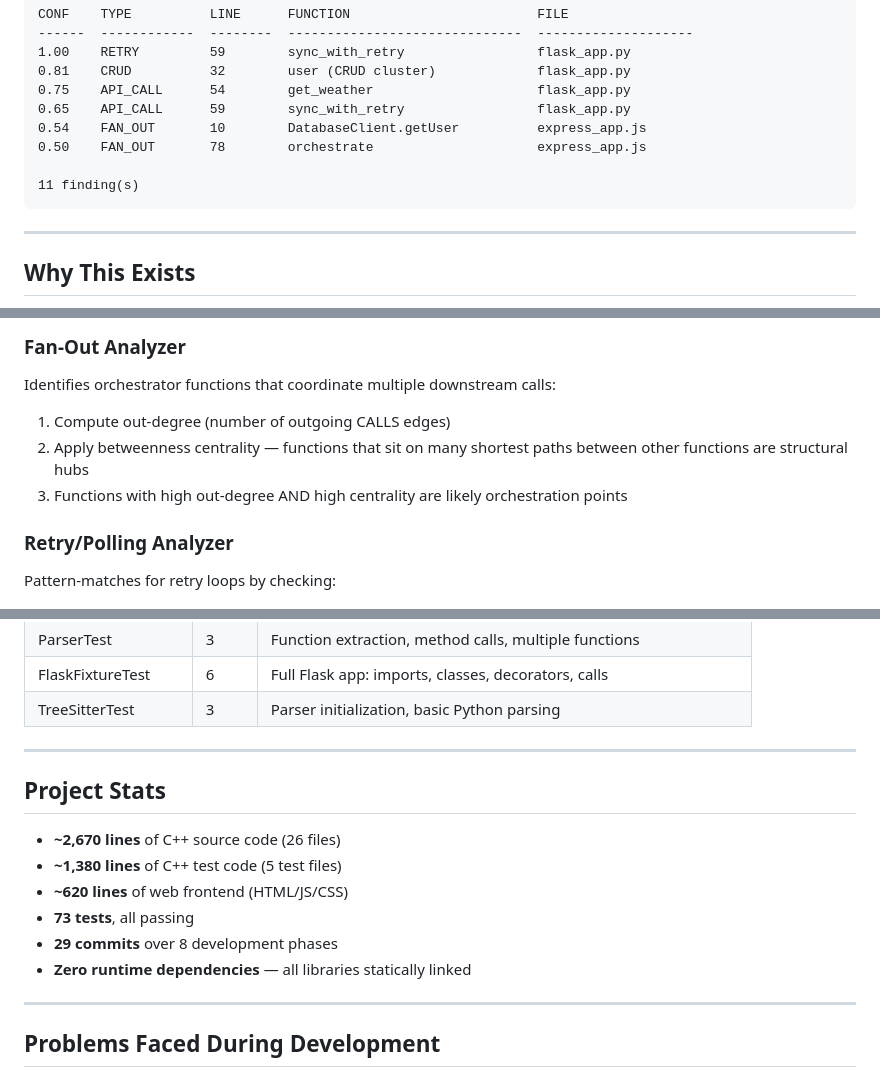
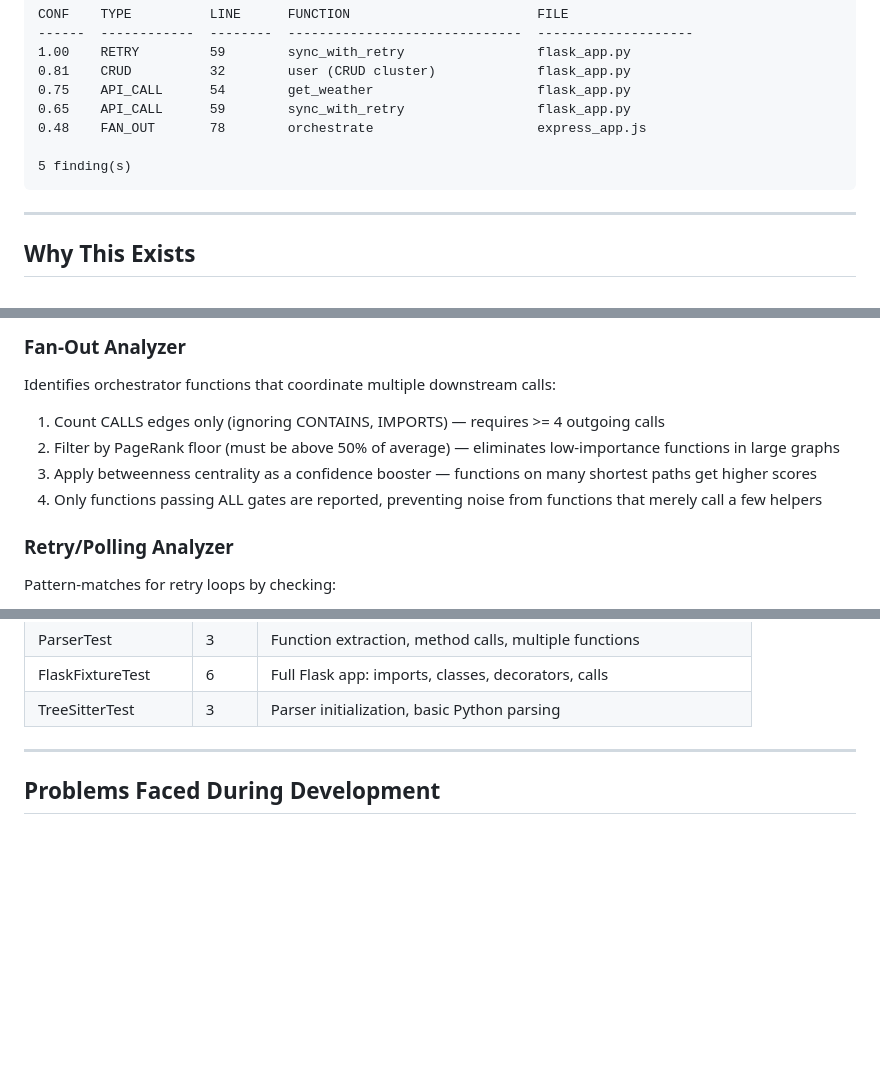
Before and after one commit to SanskarSharma27/agent-probe, a Markdown page: README.md, 3 parts joined by grey strips. GitHub-like rendering; blank space fills up the shorter version.

````diff
--- a/README.md
+++ b/README.md
@@ -15,10 +15,9 @@ CONF    TYPE          LINE      FUNCTION                        FILE
 0.81    CRUD          32        user (CRUD cluster)             flask_app.py
 0.75    API_CALL      54        get_weather                     flask_app.py
 0.65    API_CALL      59        sync_with_retry                 flask_app.py
-0.54    FAN_OUT       10        DatabaseClient.getUser          express_app.js
-0.50    FAN_OUT       78        orchestrate                     express_app.js
+0.48    FAN_OUT       78        orchestrate                     express_app.js
 
-11 finding(s)
+5 finding(s)
 ```
 
 ---
@@ -330,9 +381,10 @@ Confidence is boosted when the function has decorators (route handlers) or is a
 ### Fan-Out Analyzer
 
 Identifies orchestrator functions that coordinate multiple downstream calls:
-1. Compute out-degree (number of outgoing CALLS edges)
-2. Apply betweenness centrality — functions that sit on many shortest paths between other functions are structural hubs
-3. Functions with high out-degree AND high centrality are likely orchestration points
+1. Count CALLS edges only (ignoring CONTAINS, IMPORTS) — requires >= 4 outgoing calls
+2. Filter by PageRank floor (must be above 50% of average) — eliminates low-importance functions in large graphs
+3. Apply betweenness centrality as a confidence booster — functions on many shortest paths get higher scores
+4. Only functions passing ALL gates are reported, preventing noise from functions that merely call a few helpers
 
 ### Retry/Polling Analyzer
 
@@ -427,17 +479,6 @@ $ ctest --output-on-failure
 | ParserTest | 3 | Function extraction, method calls, multiple functions |
 | FlaskFixtureTest | 6 | Full Flask app: imports, classes, decorators, calls |
 | TreeSitterTest | 3 | Parser initialization, basic Python parsing |
-
----
-
-## Project Stats
-
-- **~2,670 lines** of C++ source code (26 files)
-- **~1,380 lines** of C++ test code (5 test files)
-- **~620 lines** of web frontend (HTML/JS/CSS)
-- **73 tests**, all passing
-- **29 commits** over 8 development phases
-- **Zero runtime dependencies** — all libraries statically linked
 
 ---
 
````
Also changed, not shown: other parts of README.md (+57 -5 lines).
